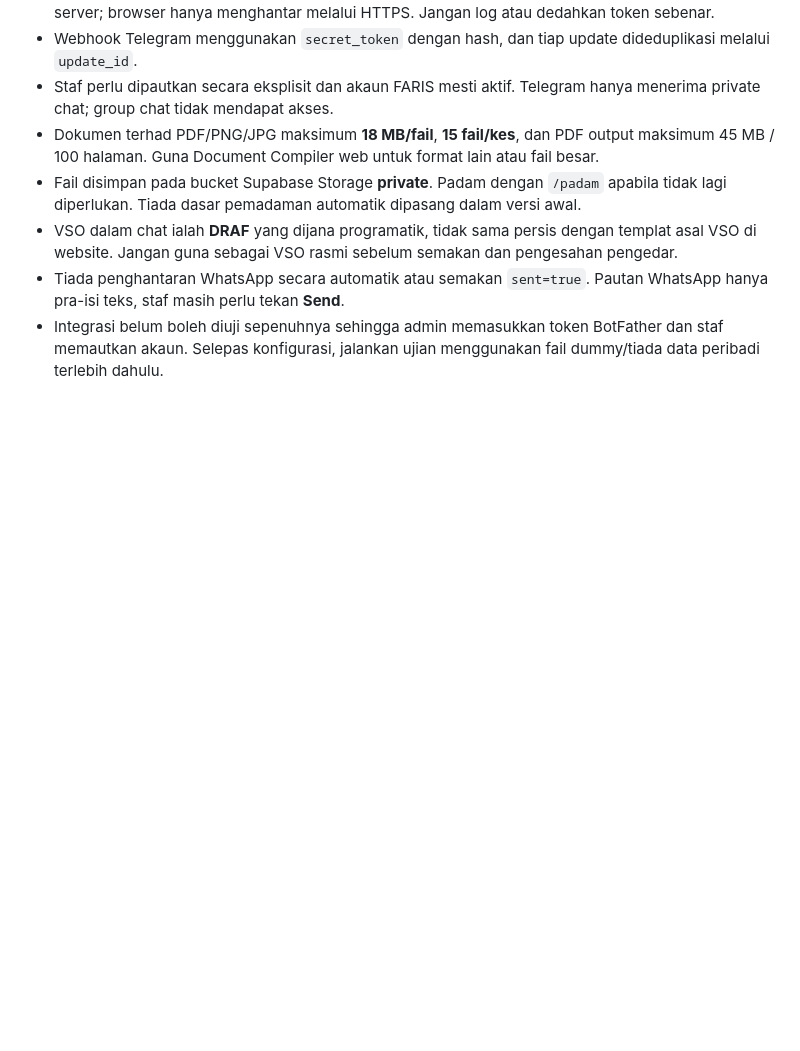
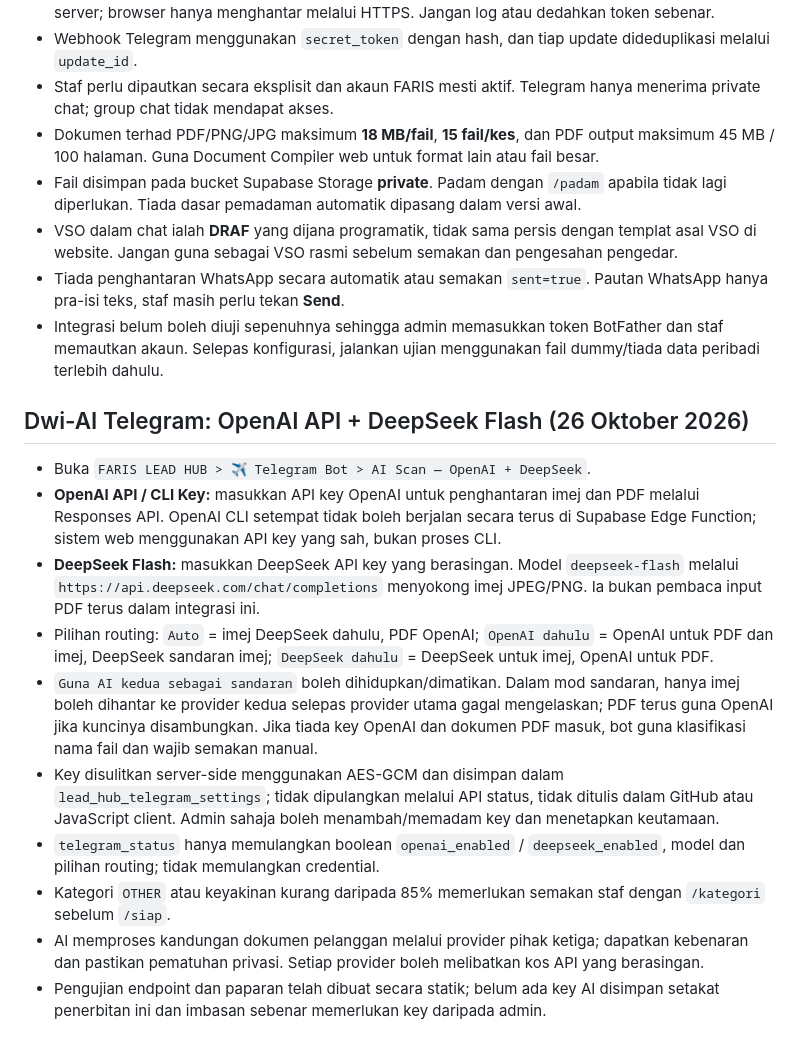
Before and after one commit to sidanarebulan-max/document-pdf-compiler, a Markdown page: SALES_LEAD_HUB_SETUP.md, the part around the change. GitHub-like rendering; blank space fills up the shorter version.

Commit message:
docs: dual OpenAI and DeepSeek API scanner setup with PDF/image routing and privacy limits

```diff
--- a/SALES_LEAD_HUB_SETUP.md
+++ b/SALES_LEAD_HUB_SETUP.md
@@ -115,3 +115,16 @@ Modul awal `staff.js` dan jadual `sales_*` menggunakan Supabase Auth e-mel. Modu
 - VSO dalam chat ialah **DRAF** yang dijana programatik, tidak sama persis dengan templat asal VSO di website. Jangan guna sebagai VSO rasmi sebelum semakan dan pengesahan pengedar.
 - Tiada penghantaran WhatsApp secara automatik atau semakan `sent=true`. Pautan WhatsApp hanya pra-isi teks, staf masih perlu tekan **Send**.
 - Integrasi belum boleh diuji sepenuhnya sehingga admin memasukkan token BotFather dan staf memautkan akaun. Selepas konfigurasi, jalankan ujian menggunakan fail dummy/tiada data peribadi terlebih dahulu.
+
+## Dwi-AI Telegram: OpenAI API + DeepSeek Flash (26 Oktober 2026)
+
+- Buka `FARIS LEAD HUB > ✈ Telegram Bot > AI Scan — OpenAI + DeepSeek`.
+- **OpenAI API / CLI Key:** masukkan API key OpenAI untuk penghantaran imej dan PDF melalui Responses API. OpenAI CLI setempat tidak boleh berjalan secara terus di Supabase Edge Function; sistem web menggunakan API key yang sah, bukan proses CLI.
+- **DeepSeek Flash:** masukkan DeepSeek API key yang berasingan. Model `deepseek-flash` melalui `https://api.deepseek.com/chat/completions` menyokong imej JPEG/PNG. Ia bukan pembaca input PDF terus dalam integrasi ini.
+- Pilihan routing: `Auto` = imej DeepSeek dahulu, PDF OpenAI; `OpenAI dahulu` = OpenAI untuk PDF dan imej, DeepSeek sandaran imej; `DeepSeek dahulu` = DeepSeek untuk imej, OpenAI untuk PDF.
+- `Guna AI kedua sebagai sandaran` boleh dihidupkan/dimatikan. Dalam mod sandaran, hanya imej boleh dihantar ke provider kedua selepas provider utama gagal mengelaskan; PDF terus guna OpenAI jika kuncinya disambungkan. Jika tiada key OpenAI dan dokumen PDF masuk, bot guna klasifikasi nama fail dan wajib semakan manual.
+- Key disulitkan server-side menggunakan AES-GCM dan disimpan dalam `lead_hub_telegram_settings`; tidak dipulangkan melalui API status, tidak ditulis dalam GitHub atau JavaScript client. Admin sahaja boleh menambah/memadam key dan menetapkan keutamaan.
+- `telegram_status` hanya memulangkan boolean `openai_enabled` / `deepseek_enabled`, model dan pilihan routing; tidak memulangkan credential.
+- Kategori `OTHER` atau keyakinan kurang daripada 85% memerlukan semakan staf dengan `/kategori` sebelum `/siap`.
+- AI memproses kandungan dokumen pelanggan melalui provider pihak ketiga; dapatkan kebenaran dan pastikan pematuhan privasi. Setiap provider boleh melibatkan kos API yang berasingan.
+- Pengujian endpoint dan paparan telah dibuat secara statik; belum ada key AI disimpan setakat penerbitan ini dan imbasan sebenar memerlukan key daripada admin.
```
